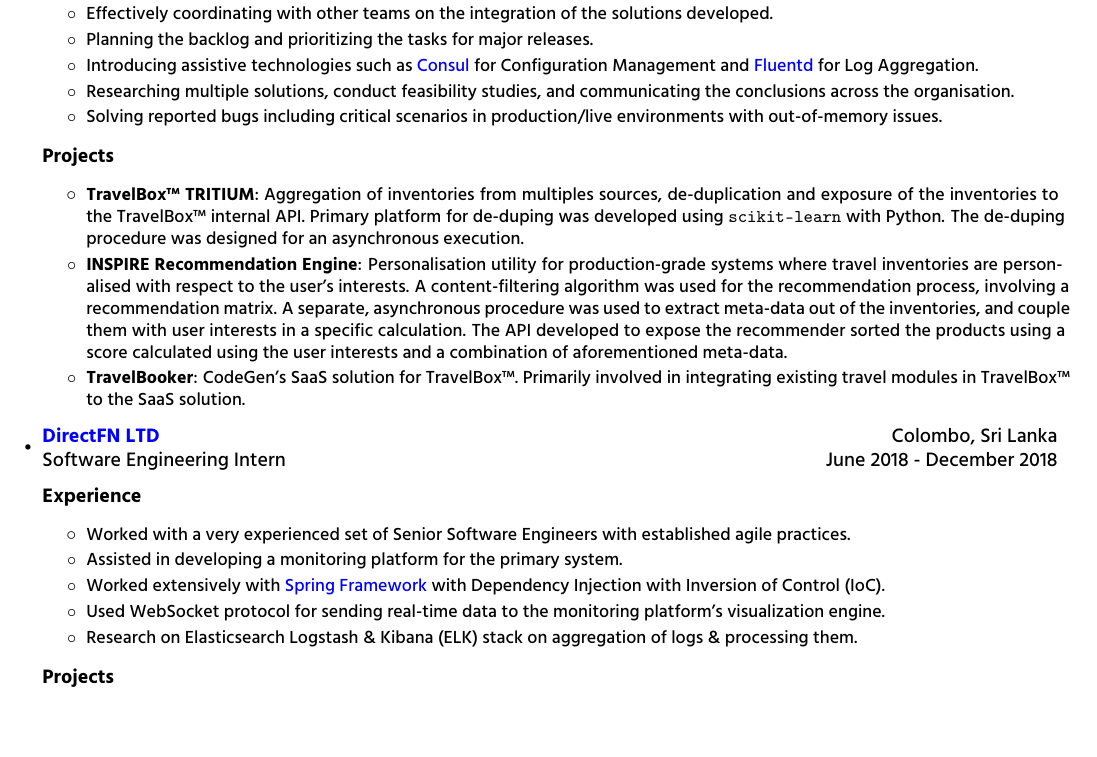
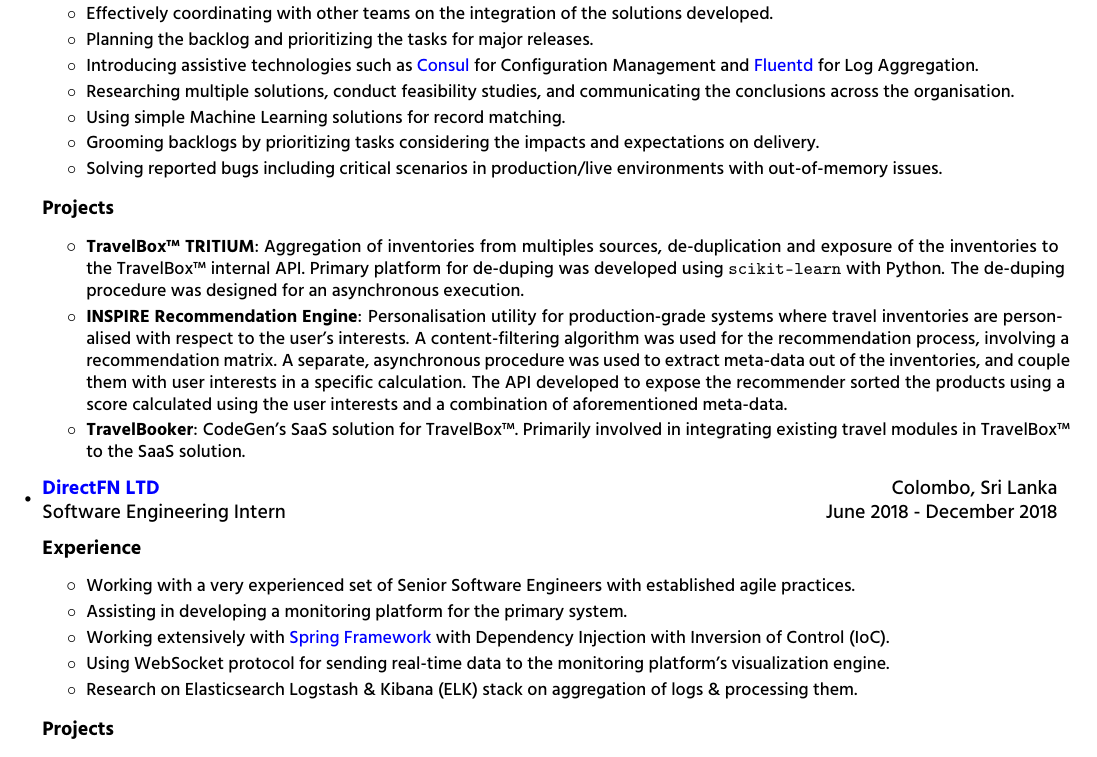
Before and after one commit to dasunpubudumal/academic-cv, a LaTeX document (main.tex): part of page 2 of 2, cut so that both start at the same text. Compiled offline with pdfLaTeX.

Commit message:
Update main.tex

```diff
--- a/main.tex
+++ b/main.tex
@@ -187,6 +188,8 @@
             \resumeItemSingle{Planning the backlog and prioritizing the tasks for major releases.}
             \resumeItemSingle{Introducing assistive technologies such as \href{https://developer.hashicorp.com/consul/docs/dynamic-app-config/kv}{Consul} for Configuration Management and \href{https://www.fluentd.org/}{Fluentd} for Log Aggregation.}
             \resumeItemSingle{Researching multiple solutions, conduct feasibility studies, and communicating the conclusions across the organisation.}
+            \resumeItemSingle{Using simple Machine Learning solutions for record matching.}
+            \resumeItemSingle{Grooming backlogs by prioritizing tasks considering the impacts and expectations on delivery.}
             \resumeItemSingle{Solving reported bugs including critical scenarios in production/live environments with out-of-memory issues.}
         \resumeItemListEnd
 
@@ -207,10 +210,10 @@
 	\vspace{7pt}
     \textbf{Experience}
         \resumeItemListStart
-            \resumeItemSingle{Worked with a very experienced set of Senior Software Engineers with established agile practices.}
-            \resumeItemSingle{Assisted in developing a monitoring platform for the primary system.}
-            \resumeItemSingle{Worked extensively with \href{https://spring.io/}{Spring Framework} with Dependency Injection with Inversion of Control (IoC).}
-            \resumeItemSingle{Used WebSocket protocol for sending real-time data to the monitoring platform's visualization engine.}
+            \resumeItemSingle{Working with a very experienced set of Senior Software Engineers with established agile practices.}
+            \resumeItemSingle{Assisting in developing a monitoring platform for the primary system.}
+            \resumeItemSingle{Working extensively with \href{https://spring.io/}{Spring Framework} with Dependency Injection with Inversion of Control (IoC).}
+            \resumeItemSingle{Using WebSocket protocol for sending real-time data to the monitoring platform's visualization engine.}
             \resumeItemSingle{Research on Elasticsearch Logstash \& Kibana (ELK) stack on aggregation of logs \& processing them.}
         \resumeItemListEnd
 
```
Also changed, not shown: main.tex (9 more changed lines).
